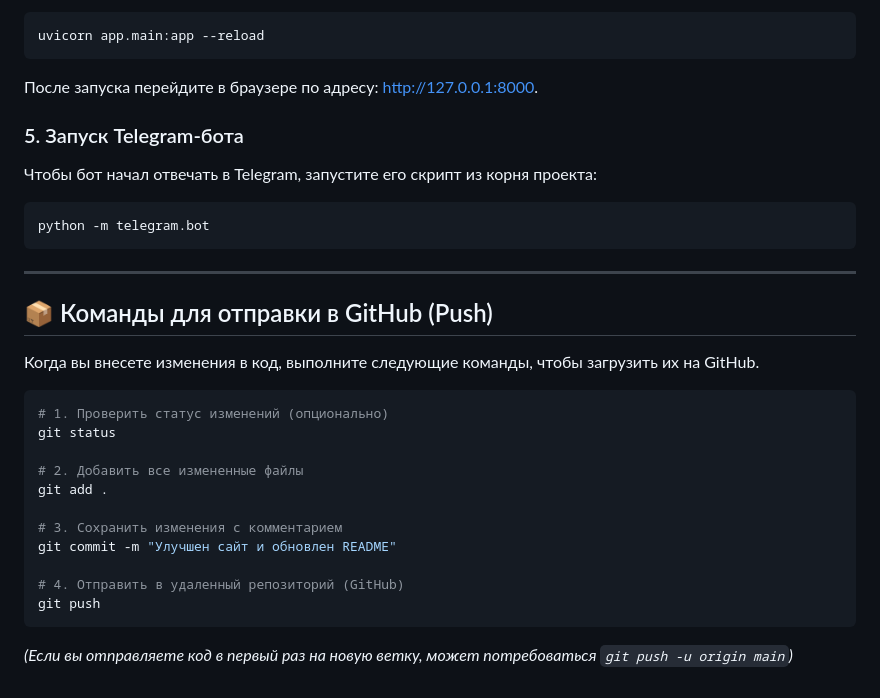
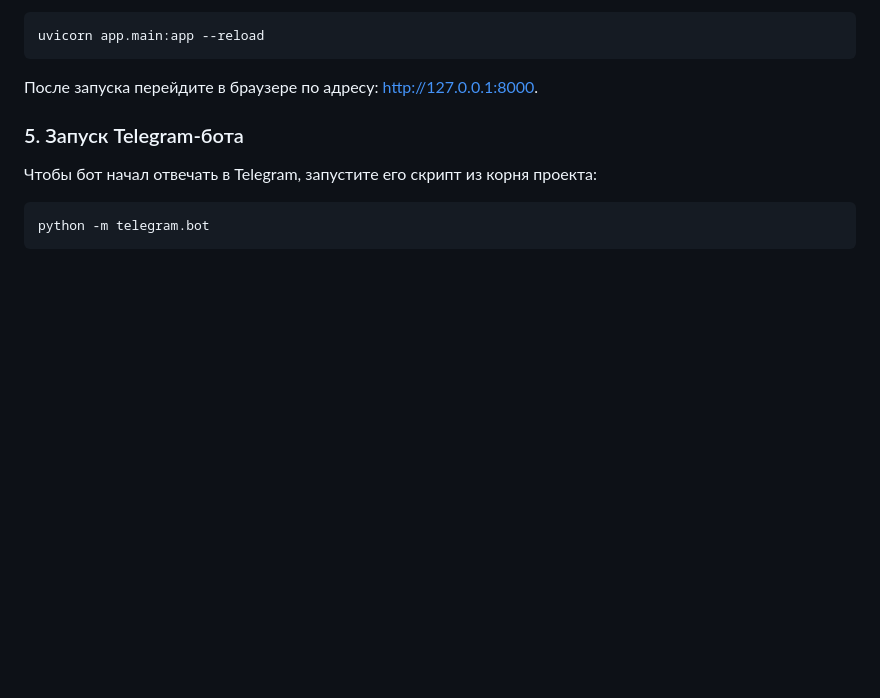
Before and after one commit to YaLapushok/Plants_Verefication_Size-PvZ-, a Markdown page: README.md, the part around the change. Drawn GitHub-style; blank space fills up the shorter version.

Commit message:
Remove GitHub push commands section from README
Removed GitHub push commands from README.

````diff
--- a/README.md
+++ b/README.md
@@ -68,24 +68,3 @@ uvicorn app.main:app --reload
 ```bash
 python -m telegram.bot
 ```
-
----
-
-## 📦 Команды для отправки в GitHub (Push)
-
-Когда вы внесете изменения в код, выполните следующие команды, чтобы загрузить их на GitHub.
-
-```bash
-# 1. Проверить статус изменений (опционально)
-git status
-
-# 2. Добавить все измененные файлы
-git add .
-
-# 3. Сохранить изменения с комментарием
-git commit -m "Улучшен сайт и обновлен README"
-
-# 4. Отправить в удаленный репозиторий (GitHub)
-git push
-```
-*(Если вы отправляете код в первый раз на новую ветку, может потребоваться `git push -u origin main`)*
````
